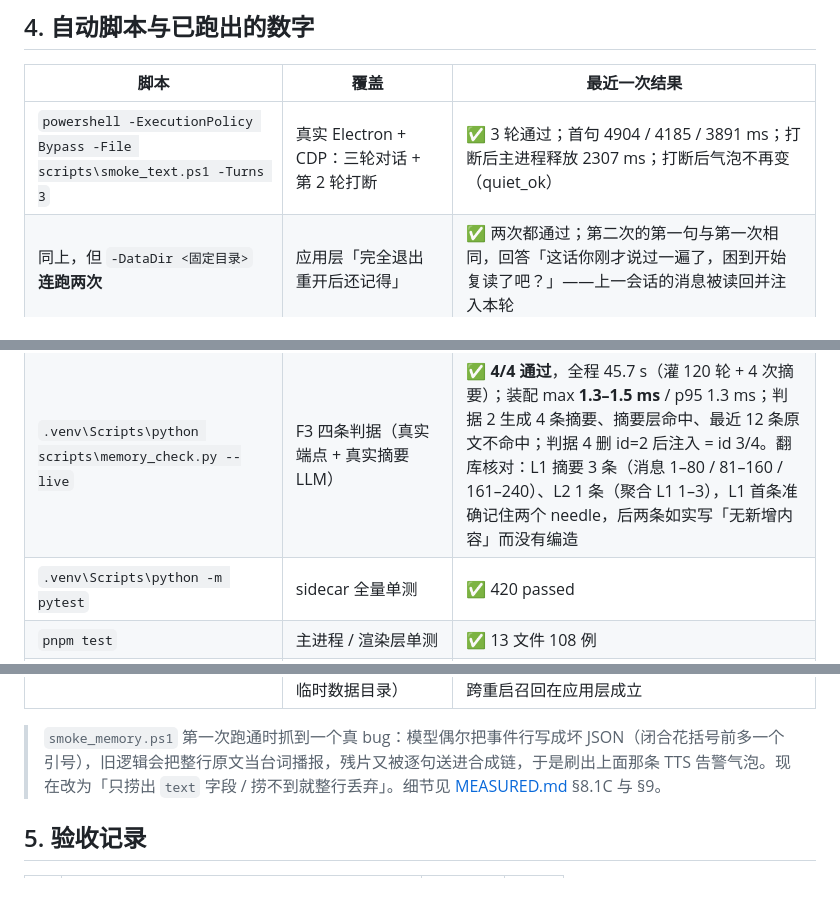
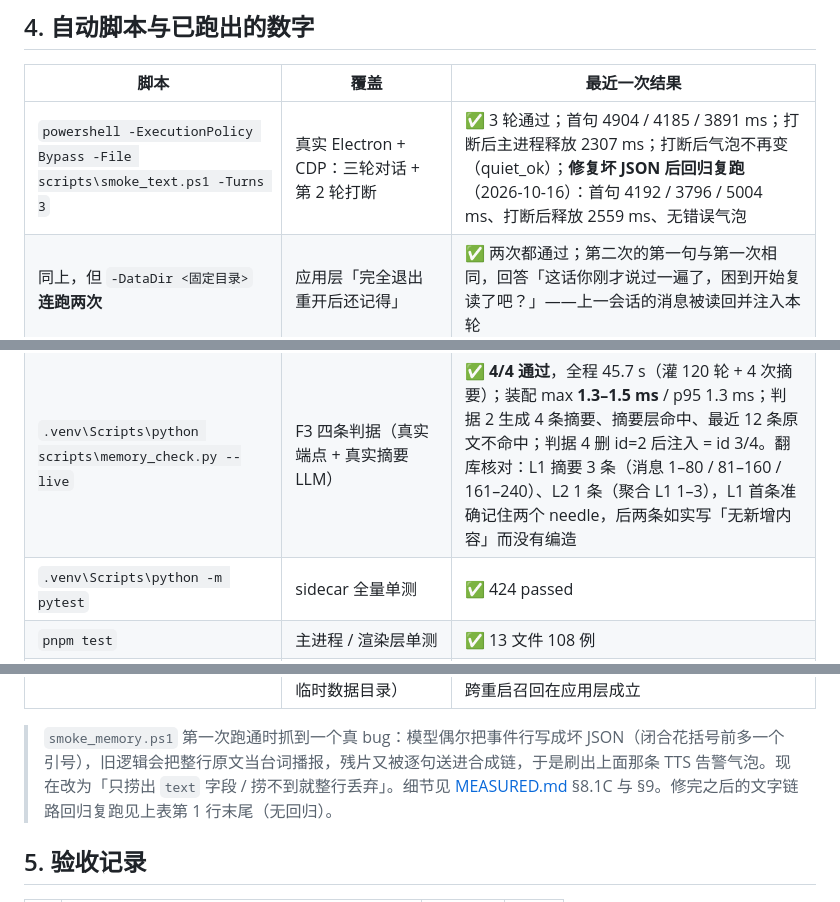
Before and after one commit to bulubulubalala/deskpet, a Markdown page: docs/ACCEPTANCE.md, 3 parts joined by grey strips. Rendered like a GitHub page.

```diff
--- a/docs/ACCEPTANCE.md
+++ b/docs/ACCEPTANCE.md
@@ -56,17 +56,17 @@ pnpm dev            # = node scripts/build.mjs && electron .
 
 | 脚本 | 覆盖 | 最近一次结果 |
 | --- | --- | --- |
-| `powershell -ExecutionPolicy Bypass -File scripts\smoke_text.ps1 -Turns 3` | 真实 Electron + CDP：三轮对话 + 第 2 轮打断 | ✅ 3 轮通过；首句 4904 / 4185 / 3891 ms；打断后主进程释放 2307 ms；打断后气泡不再变（quiet_ok） |
+| `powershell -ExecutionPolicy Bypass -File scripts\smoke_text.ps1 -Turns 3` | 真实 Electron + CDP：三轮对话 + 第 2 轮打断 | ✅ 3 轮通过；首句 4904 / 4185 / 3891 ms；打断后主进程释放 2307 ms；打断后气泡不再变（quiet_ok）；**修复坏 JSON 后回归复跑**（2026-10-16）：首句 4192 / 3796 / 5004 ms、打断后释放 2559 ms、无错误气泡 |
 | 同上，但 `-DataDir <固定目录>` **连跑两次** | 应用层「完全退出重开后还记得」 | ✅ 两次都通过；第二次的第一句与第一次相同，回答「这话你刚才说过一遍了，困到开始复读了吧？」——上一会话的消息被读回并注入本轮 |
 | `.venv\Scripts\python scripts\memory_check.py` | F3 四条判据（offline 替身模型） | ✅ **4/4 通过**；装配 max **0.8 ms**、p95 0.7 ms |
 | `.venv\Scripts\python scripts\memory_check.py --live` | F3 四条判据（真实端点 + 真实摘要 LLM） | ✅ **4/4 通过**，全程 45.7 s（灌 120 轮 + 4 次摘要）；装配 max **1.3–1.5 ms** / p95 1.3 ms；判据 2 生成 4 条摘要、摘要层命中、最近 12 条原文不命中；判据 4 删 id=2 后注入 = id 3/4。翻库核对：L1 摘要 3 条（消息 1–80 / 81–160 / 161–240）、L2 1 条（聚合 L1 1–3），L1 首条准确记住两个 needle，后两条如实写「无新增内容」而没有编造 |
-| `.venv\Scripts\python -m pytest` | sidecar 全量单测 | ✅ 420 passed |
+| `.venv\Scripts\python -m pytest` | sidecar 全量单测 | ✅ 424 passed |
 | `pnpm test` | 主进程 / 渲染层单测 | ✅ 13 文件 108 例 |
 | `pre-commit run --all-files` | ruff / mypy / eslint / prettier / tsc / .ps1 BOM | ✅ 7 钩子全过 |
 | 带事实的一轮直连 `ChatService`（真实端点） | 真实模型会不会产出记忆事实 | ✅ 事件序列 `m` → `s` → `s` → `end`；`memories` 落一条 L0 事实（「用户养了一只叫团子的猫，喜欢睡在键盘上」） |
 | `powershell -ExecutionPolicy Bypass -File scripts\smoke_memory.ps1` | **应用层端到端记忆**：写入事实 → 完全退出 → 重开再问（两次真实 Electron，共用同一临时数据目录） | ✅ 两阶段都通过（2026-10-16）：tell 首句 **3997 ms**、`GET /memory/list` 命中 id=1「用户养了一只叫团子的猫，猫常睡在键盘上」（wait 11 ms）；ask **完全退出重开后**首句 **3437 ms**，回答「团子。才说几分钟你就忘，脑子呢」 ⇒ 跨重启召回在应用层成立 |
 
-> `smoke_memory.ps1` 第一次跑通时抓到一个真 bug：模型偶尔把事件行写成坏 JSON（闭合花括号前多一个引号），旧逻辑会把整行原文当台词播报，残片又被逐句送进合成链，于是刷出上面那条 TTS 告警气泡。现在改为「只捞出 `text` 字段 / 捞不到就整行丢弃」。细节见 [MEASURED.md](MEASURED.md) §8.1C 与 §9。
+> `smoke_memory.ps1` 第一次跑通时抓到一个真 bug：模型偶尔把事件行写成坏 JSON（闭合花括号前多一个引号），旧逻辑会把整行原文当台词播报，残片又被逐句送进合成链，于是刷出上面那条 TTS 告警气泡。现在改为「只捞出 `text` 字段 / 捞不到就整行丢弃」。细节见 [MEASURED.md](MEASURED.md) §8.1C 与 §9。修完之后的文字链路回归复跑见上表第 1 行末尾（无回归）。
 
 ## 5. 验收记录
 
```
Also changed, not shown: README.md (+2 -2 lines), docs/MEASURED.md (+3 -0 lines).
